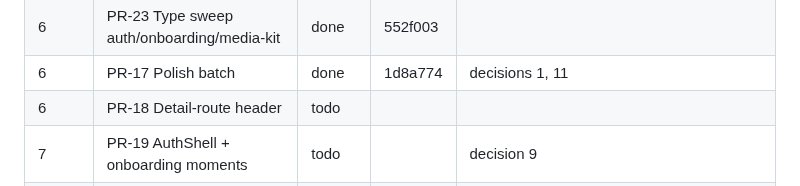
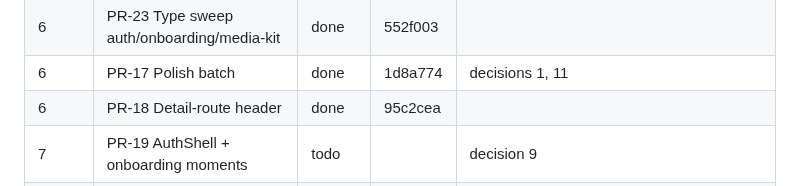
Before and after one commit to KeshavPeri/biz, a Markdown page: docs/ui-audit/REMEDIATION-PROGRESS.md, the part around the change. GitHub-like rendering.

Commit message:
docs(ui-audit): mark PR-18 done

```diff
--- a/docs/ui-audit/REMEDIATION-PROGRESS.md
+++ b/docs/ui-audit/REMEDIATION-PROGRESS.md
@@ -22,7 +22,7 @@ Status values: todo · in progress · done · blocked (reason).
 | 5 | PR-09 Type sweep chat/discovery/tabs | done | 96230b6 | text-status-bad fixed per decision 11 (ink-2, not red — routine label validation error); left brand-profile-view's 18/22px hero stat numbers and the trust-strip layout (B3-43) untouched, outside the 10-12.5px sweep scope |
 | 6 | PR-23 Type sweep auth/onboarding/media-kit | done | 552f003 | |
 | 6 | PR-17 Polish batch | done | 1d8a774 | decisions 1, 11 |
-| 6 | PR-18 Detail-route header | todo | | |
+| 6 | PR-18 Detail-route header | done | 95c2cea | |
 | 7 | PR-19 AuthShell + onboarding moments | todo | | decision 9 |
 | 7 | PR-21 Grouped settings lists | todo | | decision 10 |
 | 8 | PR-22 Media-kit editors + hero | todo | | |
```
